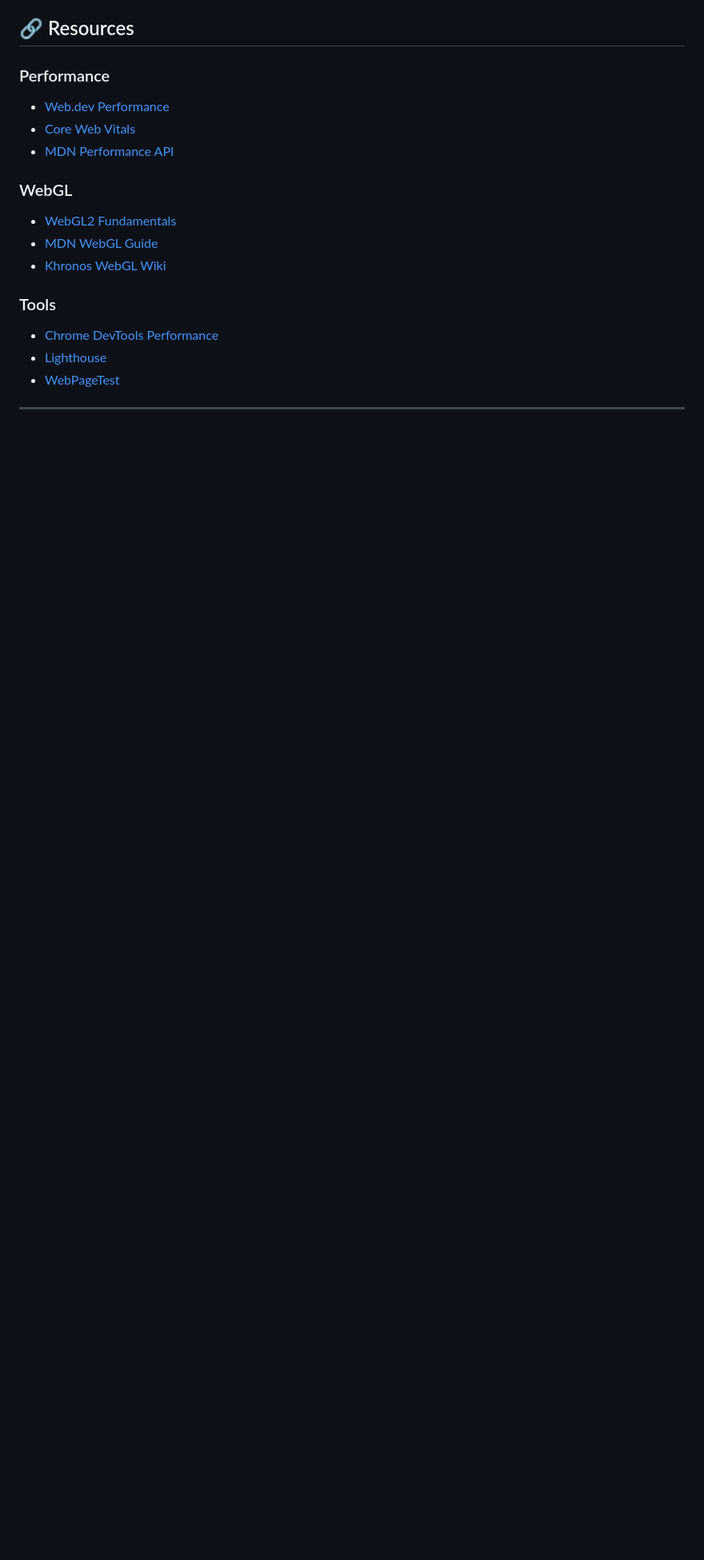
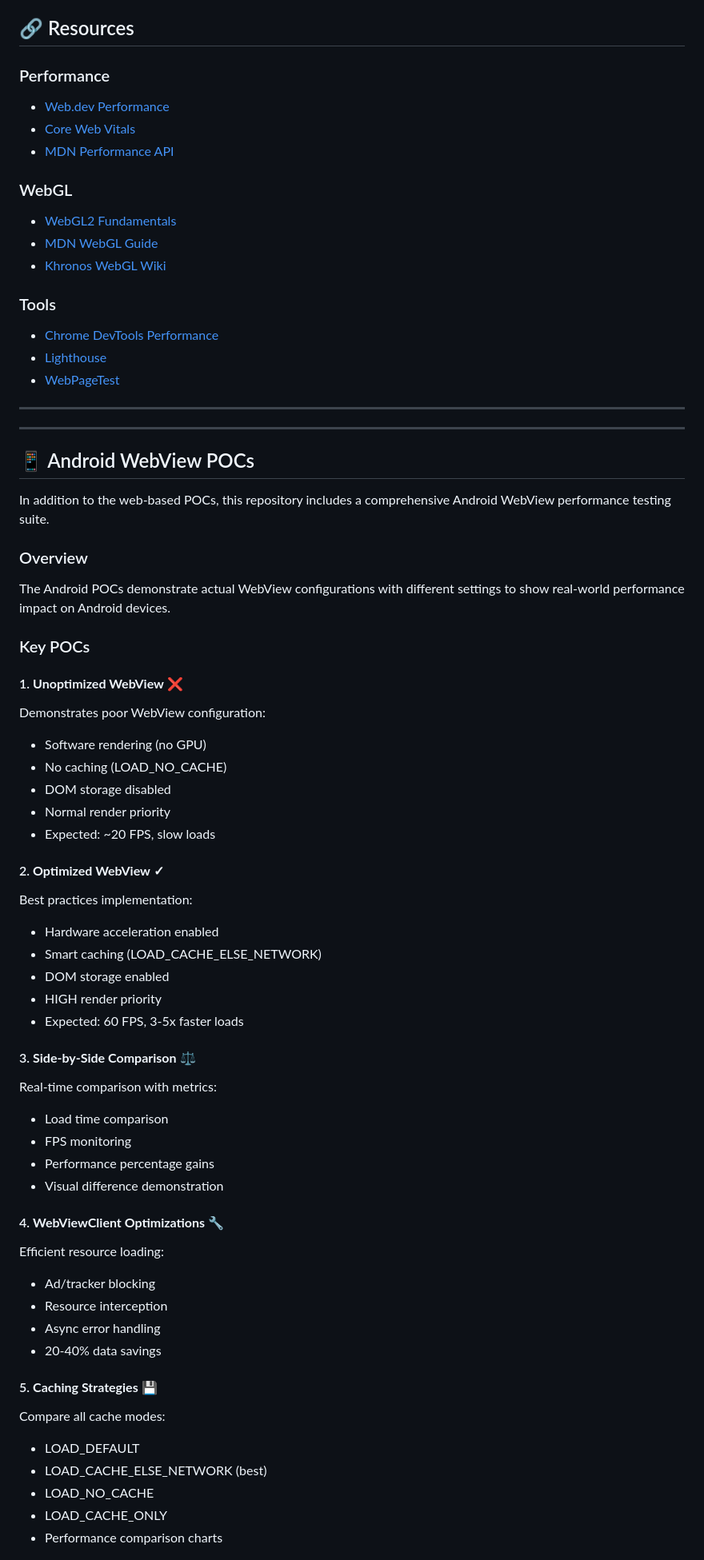
Before and after one commit to Arfath10x/webviewpoc, a Markdown page: README.md, the part around one of its changes. Shown at 80% size. Drawn GitHub-style; blank space fills up the shorter version.

```diff
--- a/README.md
+++ b/README.md
@@ -537,3 +561,53 @@ This is a proof-of-concept project for educational and demonstration purposes.
 
 ---
 
+---
+
+## 📱 Android WebView POCs
+
+In addition to the web-based POCs, this repository includes a comprehensive Android WebView performance testing suite.
+
+### Overview
+
+The Android POCs demonstrate actual WebView configurations with different settings to show real-world performance impact on Android devices.
+
+### Key POCs
+
+#### 1. **Unoptimized WebView** ❌
+Demonstrates poor WebView configuration:
+- Software rendering (no GPU)
+- No caching (LOAD_NO_CACHE)
+- DOM storage disabled
+- Normal render priority
+- Expected: ~20 FPS, slow loads
+
+#### 2. **Optimized WebView** ✓
+Best practices implementation:
+- Hardware acceleration enabled
+- Smart caching (LOAD_CACHE_ELSE_NETWORK)
+- DOM storage enabled
+- HIGH render priority
+- Expected: 60 FPS, 3-5x faster loads
+
+#### 3. **Side-by-Side Comparison** ⚖️
+Real-time comparison with metrics:
+- Load time comparison
+- FPS monitoring
+- Performance percentage gains
+- Visual difference demonstration
+
+#### 4. **WebViewClient Optimizations** 🔧
+Efficient resource loading:
+- Ad/tracker blocking
+- Resource interception
+- Async error handling
+- 20-40% data savings
+
+#### 5. **Caching Strategies** 💾
+Compare all cache modes:
+- LOAD_DEFAULT
+- LOAD_CACHE_ELSE_NETWORK (best)
+- LOAD_NO_CACHE
+- LOAD_CACHE_ONLY
+- Performance comparison charts
+
```
Also changed, not shown: other parts of README.md (+106 -5 lines).
